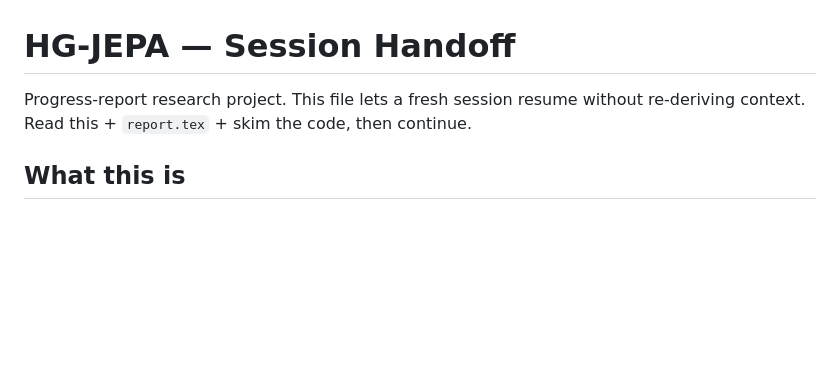
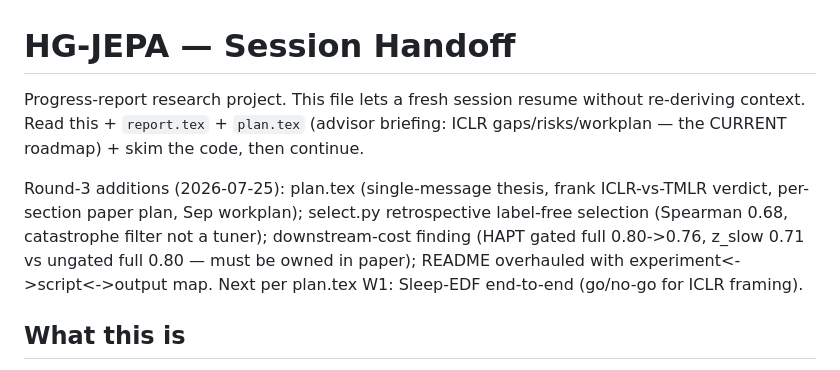
Before and after one commit to za2chan/hg-jepa, a Markdown page: HANDOFF.md, the part around the change. GitHub-like rendering; blank space fills up the shorter version.

Commit message:
HANDOFF: round-3 state (plan.tex, selection result, next=Sleep-EDF)
Co-Authored-By: Claude Fable 5 <noreply@anthropic.com>

```diff
--- a/HANDOFF.md
+++ b/HANDOFF.md
@@ -1,7 +1,16 @@
 # HG-JEPA — Session Handoff
 
 Progress-report research project. This file lets a fresh session resume without
-re-deriving context. Read this + `report.tex` + skim the code, then continue.
+re-deriving context. Read this + `report.tex` + `plan.tex` (advisor briefing:
+ICLR gaps/risks/workplan — the CURRENT roadmap) + skim the code, then continue.
+
+Round-3 additions (2026-07-25): plan.tex (single-message thesis, frank
+ICLR-vs-TMLR verdict, per-section paper plan, Sep workplan); select.py
+retrospective label-free selection (Spearman 0.68, catastrophe filter not a
+tuner); downstream-cost finding (HAPT gated full 0.80->0.76, z_slow 0.71 vs
+ungated full 0.80 — must be owned in paper); README overhauled with
+experiment<->script<->output map. Next per plan.tex W1: Sleep-EDF end-to-end
+(go/no-go for ICLR framing).
 
 ## What this is
 
```
